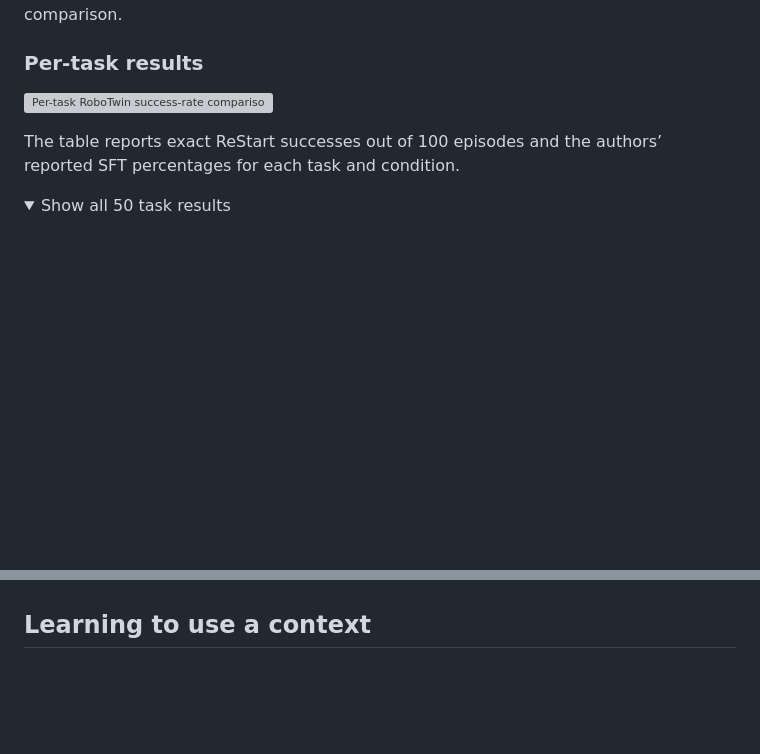
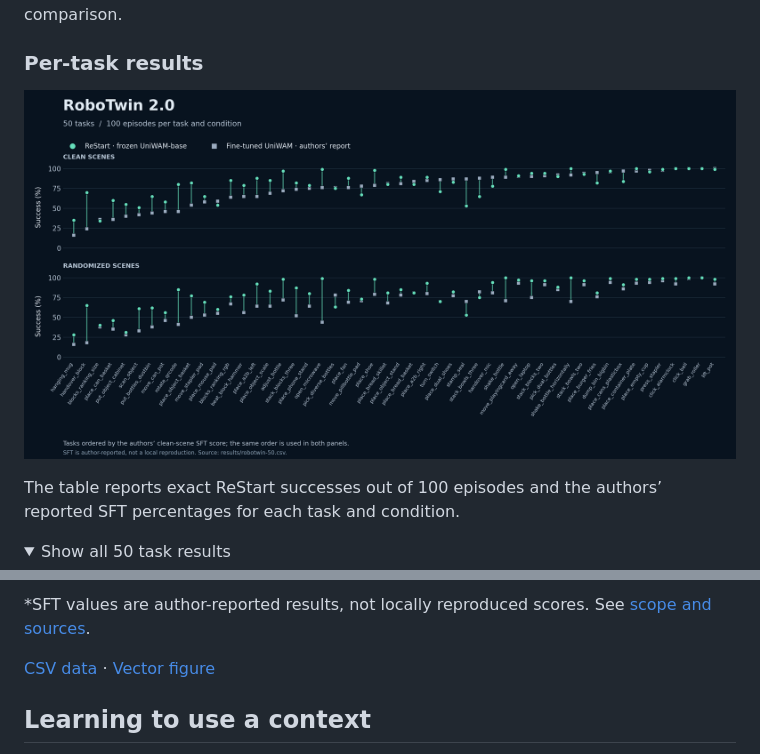
Before and after one commit to ai-for-data/ReStart, a Markdown page: README.md, 2 parts joined by grey strips. Drawn GitHub-style; pictures changed too: results/robotwin-task-performance.png (added); folded sections open; blank space fills up the shorter version; grey boxes are pictures that could not be loaded.

Commit message:
Restyle manuscript paired-score figure for the release README

```diff
--- a/README.md
+++ b/README.md
@@ -35,7 +35,7 @@ The fine-tuned reference is taken from the authors' report, not a reproduction o
 
 ### Per-task results
 
-![Per-task RoboTwin success-rate comparison](results/robotwin-task-performance.svg)
+![Per-task RoboTwin success-rate comparison](results/robotwin-task-performance.png)
 
 The table reports exact ReStart successes out of 100 episodes and the authors’ reported SFT percentages for each task and condition.
 
@@ -46,3 +98,6 @@ The table reports exact ReStart successes out of 100 episodes and the authors’
+*SFT values are author-reported results, not locally reproduced scores. See [scope and sources](docs/results.md).
+
+[CSV data](results/robotwin-50.csv) · [Vector figure](results/robotwin-task-performance.svg)
 
 </details>
 
```
Also changed, not shown: other parts of README.md (+53 -1 lines), 2 other files.
